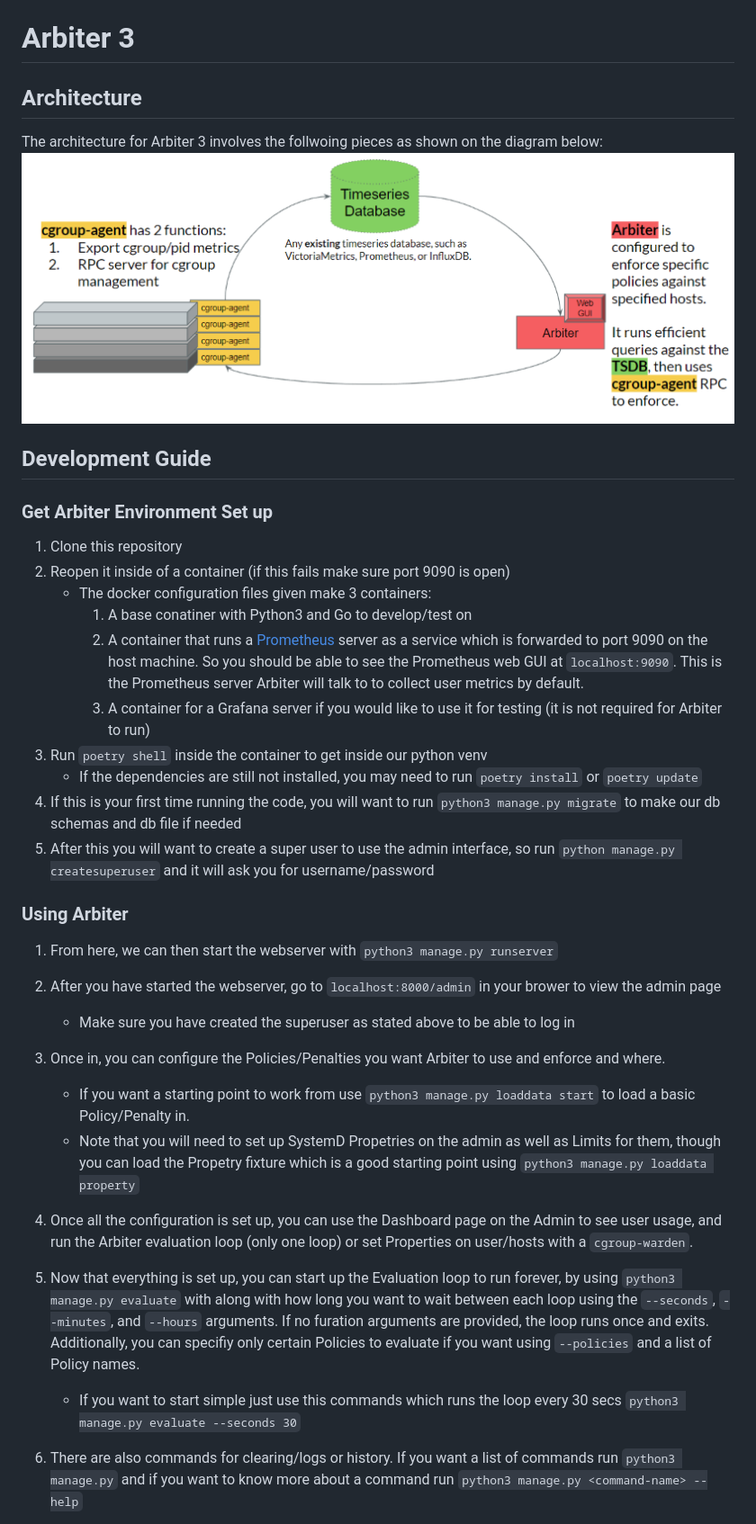
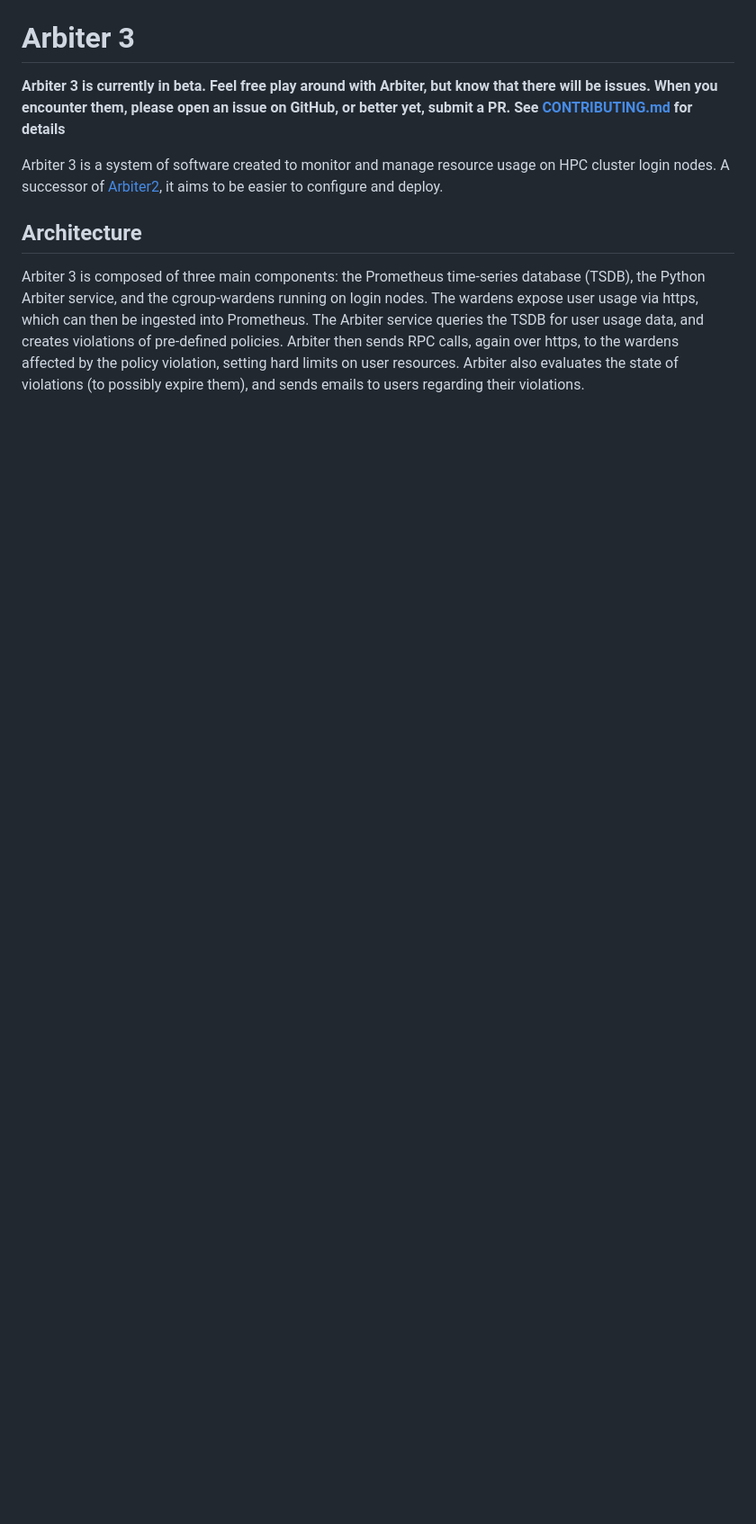
Before and after one commit to chpc-uofu/arbiter, a Markdown page: README.md, the part around the change printed below. Shown: that part at 90% size. Rendered like a GitHub page; pictures changed too: resources/architecture.png; blank space fills up the shorter version.

```diff
--- a/README.md
+++ b/README.md
@@ -1,36 +5,13 @@
 # Arbiter 3
+**Arbiter 3 is currently in beta. Feel free play around with Arbiter, but know
+that there will be issues. When you encounter them, please open an issue on GitHub, or better yet, submit a PR. See [CONTRIBUTING.md](CONTRIBUTING.md) for details**
 
+Arbiter 3 is a system of software created to monitor and manage resource usage on
+HPC cluster login nodes. A successor of [Arbiter2](https://github.com/chpc-uofu/arbiter2), it aims to be easier to configure and deploy.
 
 ## Architecture
-The architecture for Arbiter 3 involves the follwoing pieces as shown on the diagram below:
-![](resources/architecture.png)
+Arbiter 3 is composed of three main components: the Prometheus time-series database (TSDB), the Python Arbiter service, and the cgroup-wardens running on login nodes.
+The wardens expose user usage via https, which can then be ingested into Prometheus. The Arbiter service queries the TSDB for user usage data, and creates violations
+of pre-defined policies. Arbiter then sends RPC calls, again over https, to the wardens affected by the policy violation, setting hard limits on user resources. Arbiter
+also evaluates the state of violations (to possibly expire them), and sends emails to users regarding their violations.
 
-## Development Guide
-
-### Get Arbiter Environment Set up
-1. Clone this repository
-2. Reopen it inside of a container (if this fails make sure port 9090 is open)
-    - The docker configuration files given make 3 containers:
-        1. A base conatiner with Python3 and Go to develop/test on
-        2. A container that runs a [Prometheus](https://prometheus.io) server as a service which is forwarded to port 9090 on the host machine. So you should be able to see the Prometheus web GUI at `localhost:9090`. This is the Prometheus server Arbiter will talk to to collect user metrics by default.
-        3. A container for a Grafana server if you would like to use it for testing (it is not required  for Arbiter to run)
-3. Run `poetry shell` inside the container to get inside our python venv
-    - If the dependencies are still not installed, you may need to run `poetry install` or `poetry update`
-4. If this is your first time running the code, you will want to run `python3 manage.py migrate` to make our db schemas and db file if needed
-5. After this you will want to create a super user to use the admin interface, so run `python manage.py createsuperuser` and it will ask you for username/password
-
-
-### Using Arbiter
-1. From here, we can then start the webserver with `python3 manage.py runserver`
-2. After you have started the webserver, go to `localhost:8000/admin` in your brower to view the admin page
-    - Make sure you have created the superuser as stated above to be able to log in
-3. Once in, you can configure the Policies/Penalties you want Arbiter to use and enforce and where.
-    - If you want a starting point to work from use `python3 manage.py loaddata start` to load a basic Policy/Penalty in.
-    - Note that you will need to set up SystemD Propetries on the admin as well as Limits for them, though you can load the Propetry fixture which is a good starting point using `python3 manage.py loaddata property`
-4. Once all the configuration is set up, you can use the Dashboard page on the Admin to see user usage, and run the Arbiter evaluation loop (only one loop) or set Properties on user/hosts with a `cgroup-warden`.
-
-5. Now that everything is set up, you can start up the Evaluation loop to run forever, by using `python3 manage.py evaluate` with along with how long you want to wait between each loop using the `--seconds`, `--minutes`, and `--hours` arguments. If no furation arguments are provided, the loop runs once and exits. Additionally, you can specifiy only certain Policies to evaluate if you want using `--policies` and a list of Policy names.
-    - If you want to start simple just use this commands which runs the loop every 30 secs `python3 manage.py evaluate --seconds 30`
-
-6. There are also commands for clearing/logs or history. If you want a list of commands run `python3 manage.py` and if you want to know more about a command run `python3 manage.py <command-name> --help`
-
```
Also changed, not shown: other parts of README.md (+5 -20 lines), CONTRIBUTING.md (added, +62 -0 lines), INSTALL.md (added, +2 -0 lines), resources/db.jpg (deleted).
